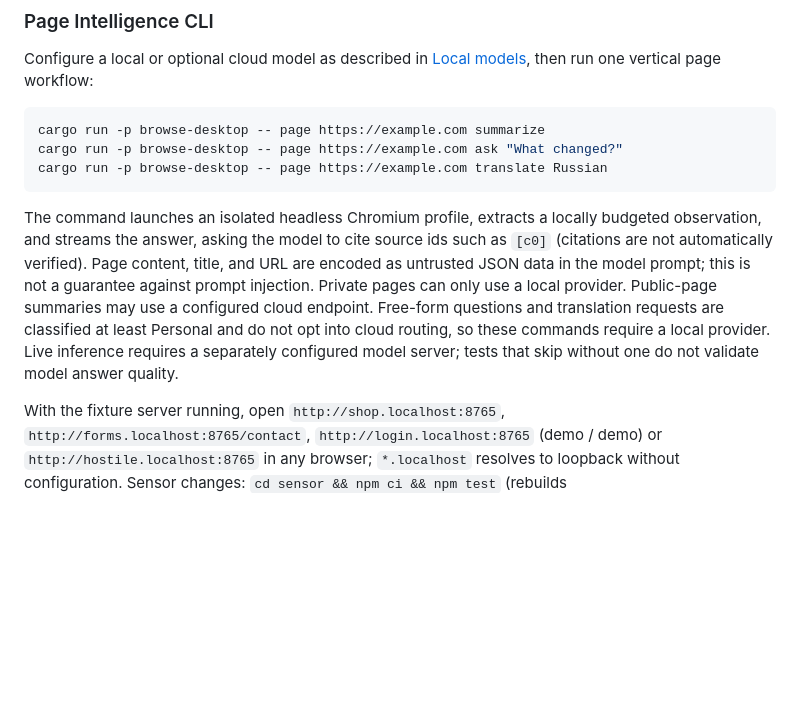
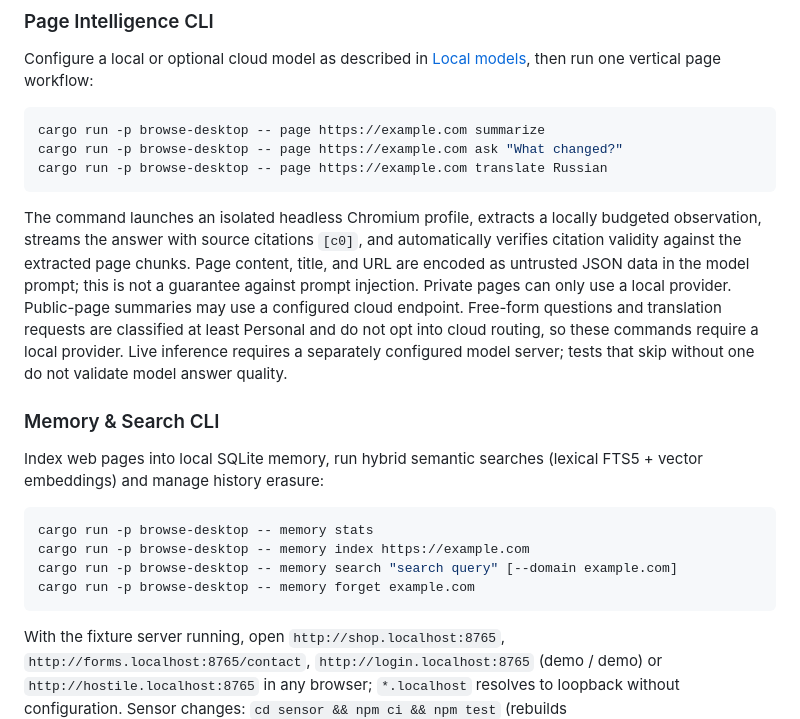
Before and after one commit to Yonawie/Browse, a Markdown page: README.md, the part around the change. GitHub-like rendering; blank space fills up the shorter version.

Commit message:
docs: document verified citations and memory CLI commands

````diff
--- a/README.md
+++ b/README.md
@@ -45,13 +45,24 @@ cargo run -p browse-desktop -- page https://example.com ask "What changed?"
 cargo run -p browse-desktop -- page https://example.com translate Russian
 ```
 
-The command launches an isolated headless Chromium profile, extracts a locally budgeted observation, and streams the
-answer, asking the model to cite source ids such as `[c0]` (citations are not automatically verified).
+The command launches an isolated headless Chromium profile, extracts a locally budgeted observation, streams the
+answer with source citations `[c0]`, and automatically verifies citation validity against the extracted page chunks.
 Page content, title, and URL are encoded as untrusted JSON data in the model prompt; this is not a guarantee against prompt injection.
 Private pages can only use a local provider. Public-page summaries may use a configured cloud endpoint.
 Free-form questions and translation requests are classified at least Personal and do not opt into cloud routing,
 so these commands require a local provider. Live inference requires a separately configured model server;
 tests that skip without one do not validate model answer quality.
+
+### Memory & Search CLI
+
+Index web pages into local SQLite memory, run hybrid semantic searches (lexical FTS5 + vector embeddings) and manage history erasure:
+
+```sh
+cargo run -p browse-desktop -- memory stats
+cargo run -p browse-desktop -- memory index https://example.com
+cargo run -p browse-desktop -- memory search "search query" [--domain example.com]
+cargo run -p browse-desktop -- memory forget example.com
+```
 
 With the fixture server running, open `http://shop.localhost:8765`,
 `http://forms.localhost:8765/contact`, `http://login.localhost:8765` (demo /
````
